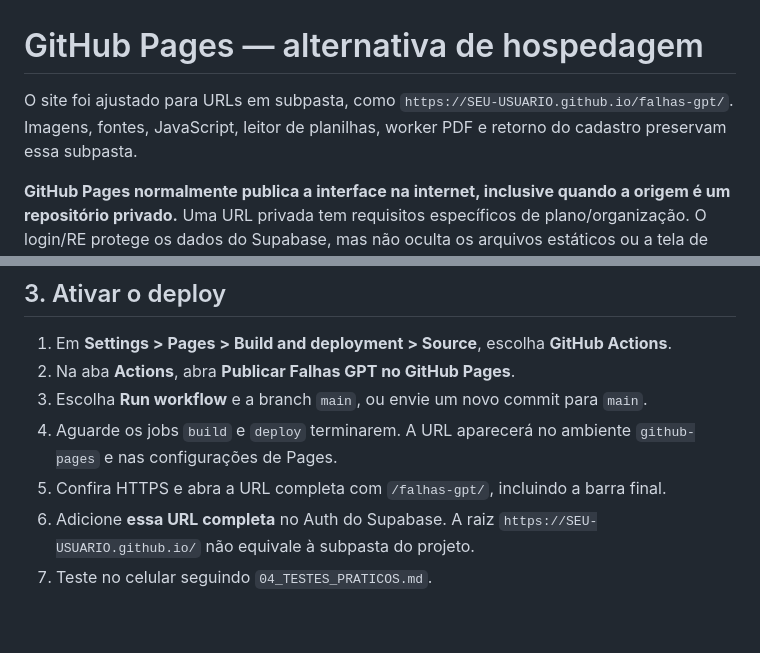
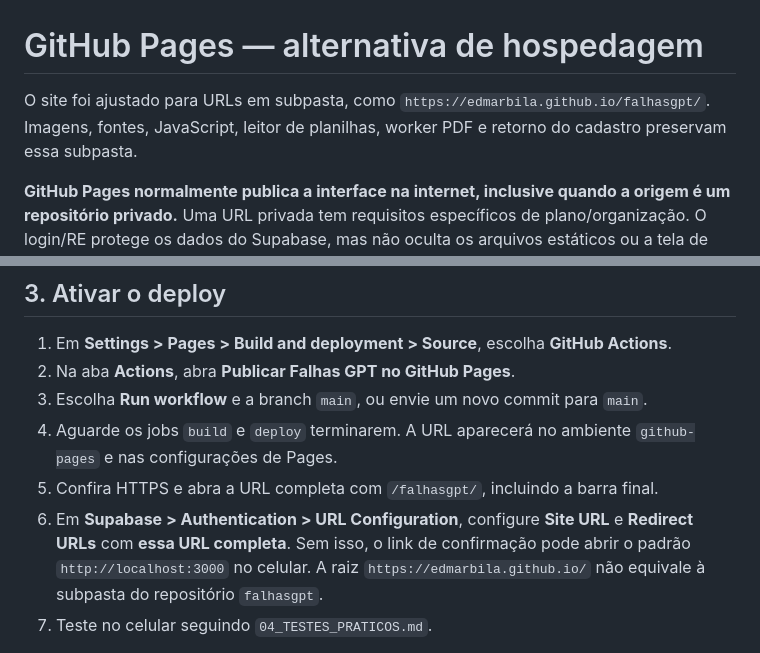
Before and after one commit to edmarbila/falhasgpt, a Markdown page: docs/03_GITHUB_PAGES.md, 2 parts joined by grey strips. Rendered like a GitHub page; blank space fills up the shorter version.

Commit message:
Ajustar documentação de Pages ao nome real do repositório falhasgpt

```diff
--- a/docs/03_GITHUB_PAGES.md
+++ b/docs/03_GITHUB_PAGES.md
@@ -1,6 +1,6 @@
 # GitHub Pages — alternativa de hospedagem
 
-O site foi ajustado para URLs em subpasta, como `https://SEU-USUARIO.github.io/falhas-gpt/`. Imagens, fontes, JavaScript, leitor de planilhas, worker PDF e retorno do cadastro preservam essa subpasta.
+O site foi ajustado para URLs em subpasta, como `https://edmarbila.github.io/falhasgpt/`. Imagens, fontes, JavaScript, leitor de planilhas, worker PDF e retorno do cadastro preservam essa subpasta.
 
 **GitHub Pages normalmente publica a interface na internet, inclusive quando a origem é um repositório privado.** Uma URL privada tem requisitos específicos de plano/organização. O login/RE protege os dados do Supabase, mas não oculta os arquivos estáticos ou a tela de login. Para a exigência de URL privada, prefira a rota Cloudflare Pages + Access. Não habilite este workflow até aceitar o modelo de visibilidade da sua conta.
 
@@ -28,8 +28,8 @@ A alternativa às duas primeiras variáveis é preencher `public/project-config.
 2. Na aba **Actions**, abra **Publicar Falhas GPT no GitHub Pages**.
 3. Escolha **Run workflow** e a branch `main`, ou envie um novo commit para `main`.
 4. Aguarde os jobs `build` e `deploy` terminarem. A URL aparecerá no ambiente `github-pages` e nas configurações de Pages.
-5. Confira HTTPS e abra a URL completa com `/falhas-gpt/`, incluindo a barra final.
-6. Adicione **essa URL completa** no Auth do Supabase. A raiz `https://SEU-USUARIO.github.io/` não equivale à subpasta do projeto.
+5. Confira HTTPS e abra a URL completa com `/falhasgpt/`, incluindo a barra final.
+6. Em **Supabase > Authentication > URL Configuration**, configure **Site URL** e **Redirect URLs** com **essa URL completa**. Sem isso, o link de confirmação pode abrir o padrão `http://localhost:3000` no celular. A raiz `https://edmarbila.github.io/` não equivale à subpasta do repositório `falhasgpt`.
 7. Teste no celular seguindo `04_TESTES_PRATICOS.md`.
 
 Não é preciso criar branch `gh-pages`, selecionar a pasta `/docs`, executar Jekyll ou enviar a pasta `public` como raiz de um deploy por branch. O workflow incluído faz a publicação pelo artefato gerado.
```
